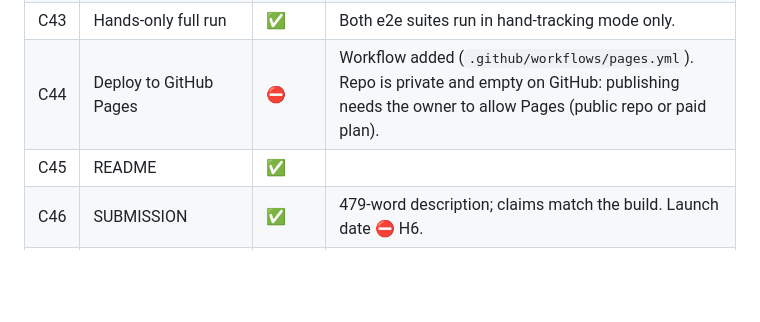
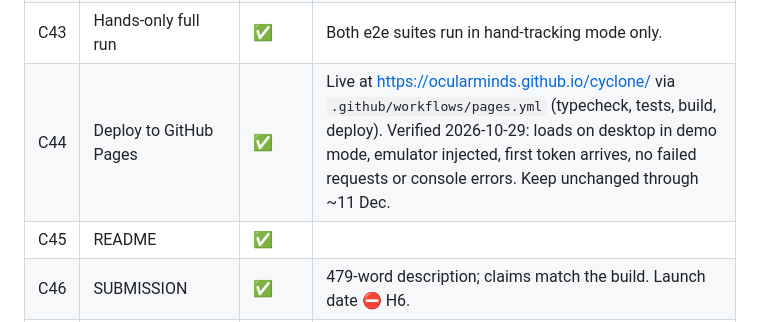
Before and after one commit to ocularminds/cyclone, a Markdown page: CAPABILITIES.md, the part around the change. Rendered like a GitHub page; blank space fills up the shorter version.

```diff
--- a/CAPABILITIES.md
+++ b/CAPABILITIES.md
@@ -51,7 +51,7 @@ Evidence: unit tests `app/tests/*.test.ts` (50) and `relay/tests` (46); emulator
 | C41 | No in-app brand strings | ✅ | `tests/brand.test.ts`; relay scrubs brand words from rendered summaries. |
 | C42 | No human models; walkway markings | ✅ | All geometry procedural; walkway is a hatched floor marking; no figures. |
 | C43 | Hands-only full run | ✅ | Both e2e suites run in hand-tracking mode only. |
-| C44 | Deploy to GitHub Pages | ⛔ | Workflow added (`.github/workflows/pages.yml`). Repo is private and empty on GitHub: publishing needs the owner to allow Pages (public repo or paid plan). |
+| C44 | Deploy to GitHub Pages | ✅ | Live at https://ocularminds.github.io/cyclone/ via `.github/workflows/pages.yml` (typecheck, tests, build, deploy). Verified 2026-10-29: loads on desktop in demo mode, emulator injected, first token arrives, no failed requests or console errors. Keep unchanged through ~11 Dec. |
 | C45 | README | ✅ | |
 | C46 | SUBMISSION | ✅ | 479-word description; claims match the build. Launch date ⛔ H6. |
 | C47 | VIDEO + capture mode + end card | 🟨 | `VIDEO.md`; `capture.mjs` ✅ (deterministic, end card 4 seals / 0 tokens). Recording ⛔ H4. |
```
Also changed, not shown: README.md (+2 -0 lines).
